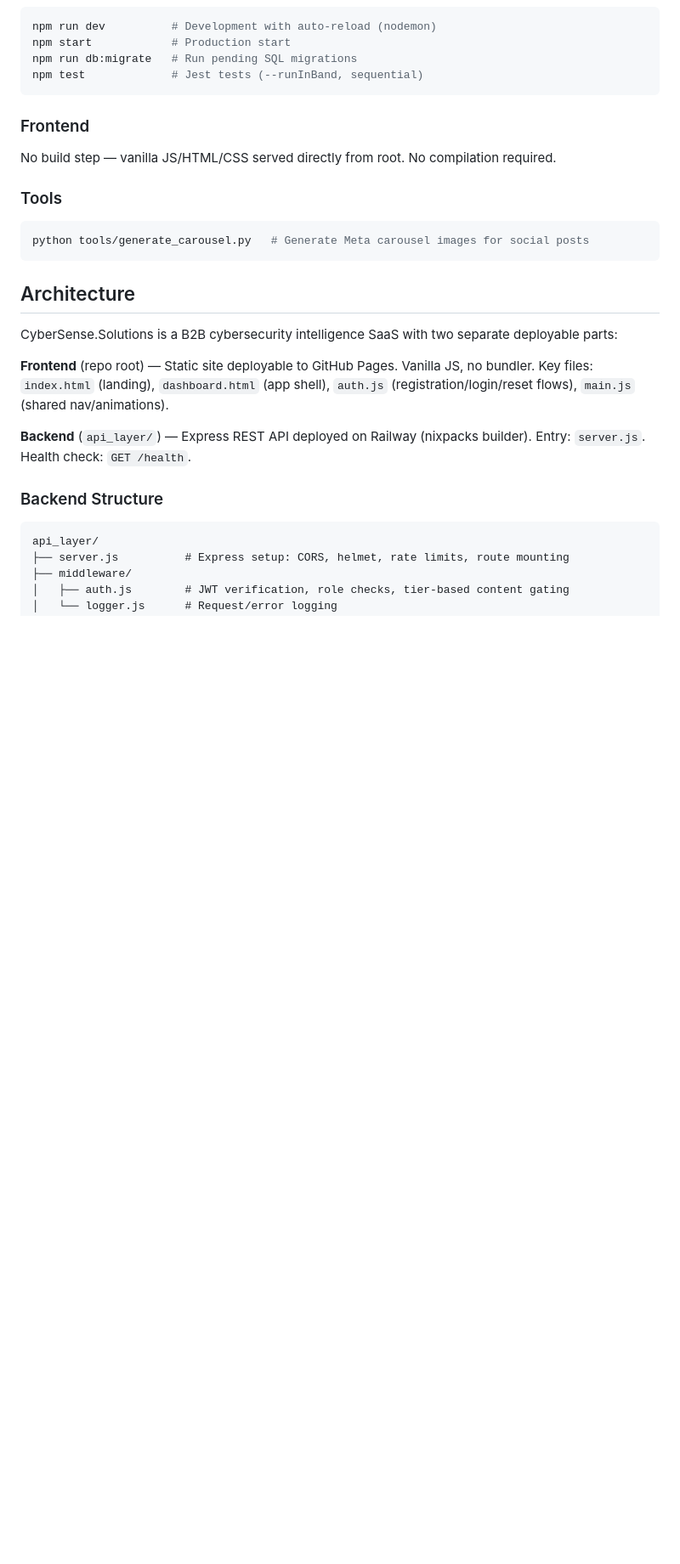
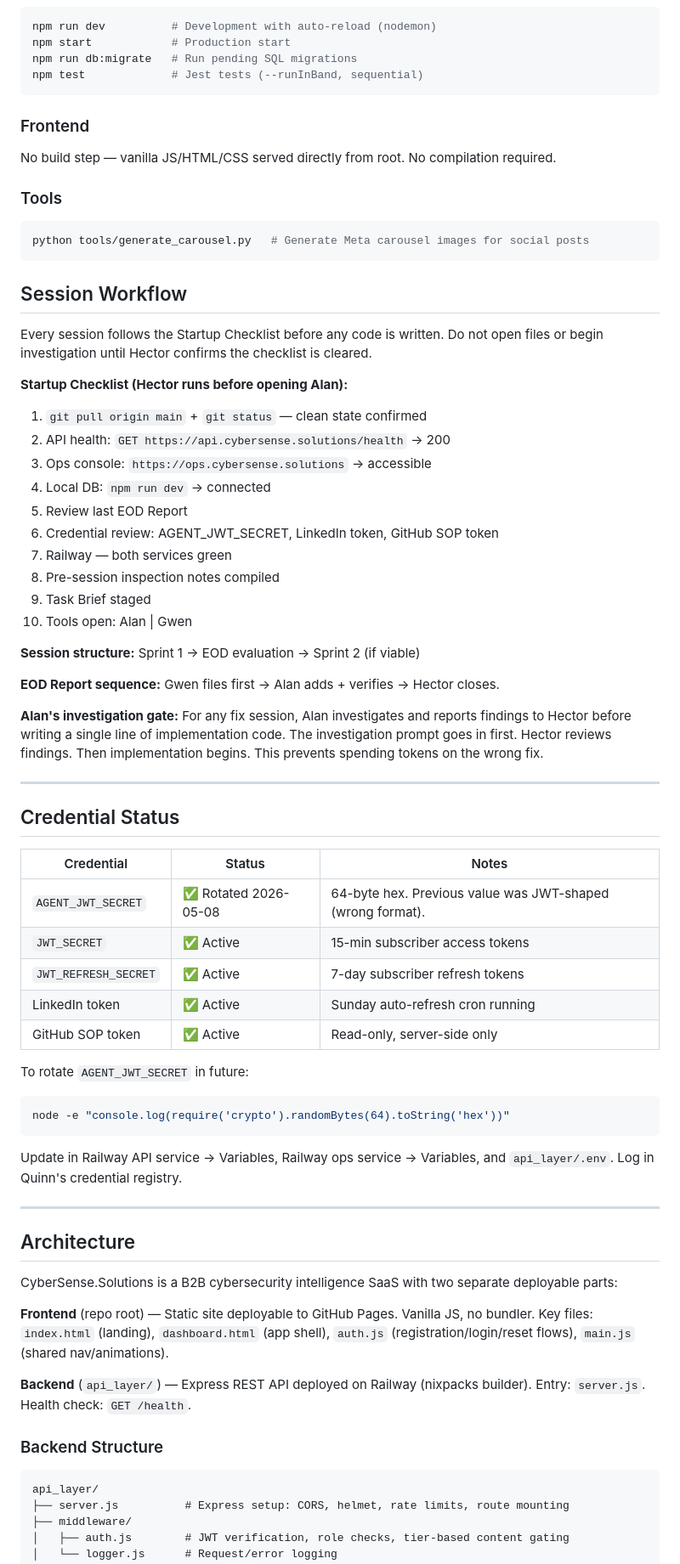
Before and after one commit to BorgesLebron/cybersense-solutions, a Markdown page: CLAUDE.md, the part around one of its changes. Shown at 85% size. Drawn GitHub-style; blank space fills up the shorter version.

````diff
--- a/CLAUDE.md
+++ b/CLAUDE.md
@@ -19,6 +19,48 @@ No build step — vanilla JS/HTML/CSS served directly from root. No compilation
 ```bash
 python tools/generate_carousel.py   # Generate Meta carousel images for social posts
 ```
+
+## Session Workflow
+
+Every session follows the Startup Checklist before any code is written. Do not open files or begin investigation until Hector confirms the checklist is cleared.
+
+**Startup Checklist (Hector runs before opening Alan):**
+1. `git pull origin main` + `git status` — clean state confirmed
+2. API health: `GET https://api.cybersense.solutions/health` → 200
+3. Ops console: `https://ops.cybersense.solutions` → accessible
+4. Local DB: `npm run dev` → connected
+5. Review last EOD Report
+6. Credential review: AGENT_JWT_SECRET, LinkedIn token, GitHub SOP token
+7. Railway — both services green
+8. Pre-session inspection notes compiled
+9. Task Brief staged
+10. Tools open: Alan | Gwen
+
+**Session structure:** Sprint 1 → EOD evaluation → Sprint 2 (if viable)
+
+**EOD Report sequence:** Gwen files first → Alan adds + verifies → Hector closes.
+
+**Alan's investigation gate:** For any fix session, Alan investigates and reports findings to Hector before writing a single line of implementation code. The investigation prompt goes in first. Hector reviews findings. Then implementation begins. This prevents spending tokens on the wrong fix.
+
+---
+
+## Credential Status
+
+| Credential | Status | Notes |
+|---|---|---|
+| `AGENT_JWT_SECRET` | ✅ Rotated 2026-05-08 | 64-byte hex. Previous value was JWT-shaped (wrong format). |
+| `JWT_SECRET` | ✅ Active | 15-min subscriber access tokens |
+| `JWT_REFRESH_SECRET` | ✅ Active | 7-day subscriber refresh tokens |
+| LinkedIn token | ✅ Active | Sunday auto-refresh cron running |
+| GitHub SOP token | ✅ Active | Read-only, server-side only |
+
+To rotate `AGENT_JWT_SECRET` in future:
+```bash
+node -e "console.log(require('crypto').randomBytes(64).toString('hex'))"
+```
+Update in Railway API service → Variables, Railway ops service → Variables, and `api_layer/.env`. Log in Quinn's credential registry.
+
+---
 
 ## Architecture
 
````
Also changed, not shown: other parts of CLAUDE.md (+14 -14 lines), CODEX.md (added, +168 -0 lines), cyberSense_agent_fleet_v1_2.md (renamed from cyberSense_agent_fleet_v1.1.md, +284 -17 lines).
